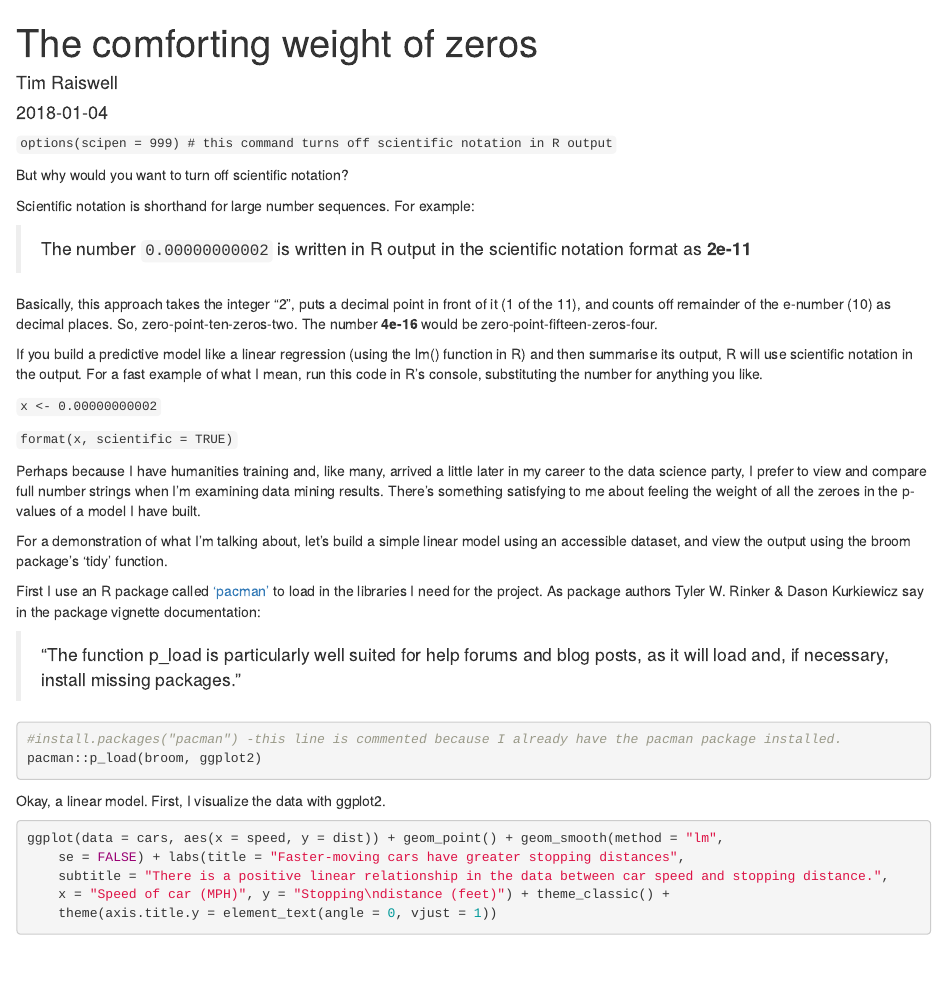
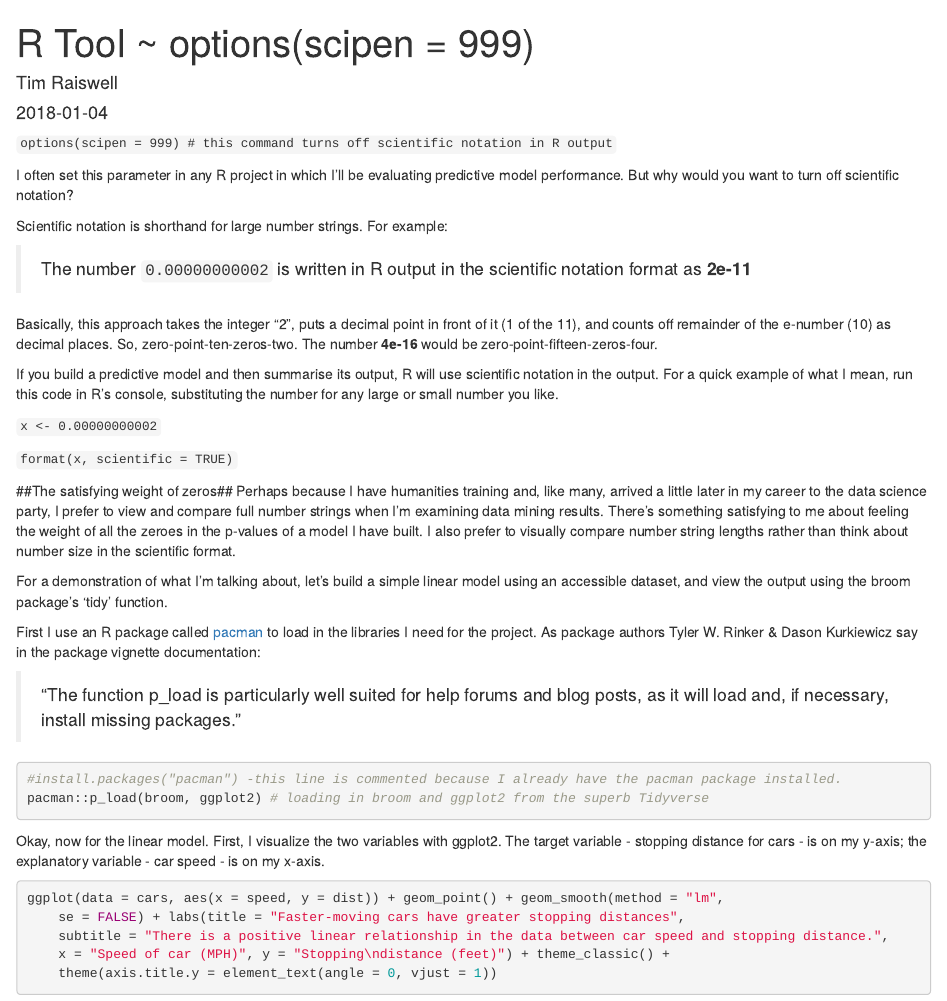
Before and after one commit to timraiswell/blogdown, an R Markdown document (raiswell/content/post/2018-01-04-r-options-scipen-999.Rmd): the page in a window 1100 px wide, from its top. Rendered offline with R 4.5, knitr and Pandoc, with nearby package versions.

Commit message:
Tweaked first draft to get front page title correct

````diff
--- a/raiswell/content/post/2018-01-04-r-options-scipen-999.Rmd
+++ b/raiswell/content/post/2018-01-04-r-options-scipen-999.Rmd
@@ -1,5 +1,5 @@
 ---
-title: The comforting weight of zeros
+title: R Tool ~ options(scipen = 999)
 author: Tim Raiswell
 date: '2018-01-04'
 slug: r-options-scipen-999
@@ -11,36 +11,37 @@ tags:
 
 ```options(scipen = 999) # this command turns off scientific notation in R output```
 
-But why would you want to turn off scientific notation?
+I often set this parameter in any R project in which I'll be evaluating predictive model performance. But why would you want to turn off scientific notation?
 
-Scientific notation is shorthand for large number sequences. For example:
+Scientific notation is shorthand for large number strings. For example:
 
 > The number `0.00000000002` is written in R output in the scientific notation format as **2e-11**
 
 Basically, this approach takes the integer "2", puts a decimal point in front of it (1 of the 11), and counts off remainder of the e-number (10) as decimal places. So, zero-point-ten-zeros-two. The number **4e-16** would be zero-point-fifteen-zeros-four.
 
 
-If you build a predictive model like a linear regression (using the lm() function in R) and then summarise its output, R will use scientific notation in the output. For a fast example of what I mean, run this code in R's console, substituting the number for anything you like.
+If you build a predictive model and then summarise its output, R will use scientific notation in the output. For a quick example of what I mean, run this code in R's console, substituting the number for any large or small number you like.
 
 `x <- 0.00000000002`
 
 `format(x, scientific = TRUE)`
 
-Perhaps because I have humanities training and, like many, arrived a little later in my career to the data science party, I prefer to view and compare full number strings when I'm examining data mining results. There's something satisfying to me about feeling the weight of all the zeroes in the p-values of a model I have built.
+##The satisfying weight of zeros##
+Perhaps because I have humanities training and, like many, arrived a little later in my career to the data science party, I prefer to view and compare full number strings when I'm examining data mining results. There's something satisfying to me about feeling the weight of all the zeroes in the p-values of a model I have built. I also prefer to visually compare number string lengths rather than think about number size in the scientific format.
 
 For a demonstration of what I'm talking about, let's build a simple linear model using an accessible dataset, and view the output using the broom package's 'tidy' function.
 
-First I use an R package called ['pacman'](https://cran.r-project.org/web/packages/pacman/vignettes/Introduction_to_pacman.html) to load in the libraries I need for the project. As package authors Tyler W. Rinker & Dason Kurkiewicz say in the package vignette documentation:
+First I use an R package called [pacman](https://cran.r-project.org/web/packages/pacman/vignettes/Introduction_to_pacman.html) to load in the libraries I need for the project. As package authors Tyler W. Rinker & Dason Kurkiewicz say in the package vignette documentation:
 
 >"The function p_load is particularly well suited for help forums and blog posts, as it will load and, if necessary, install missing packages."
 
 
 ```{r}
 #install.packages("pacman") -this line is commented because I already have the pacman package installed.
-pacman::p_load(broom, ggplot2)
+pacman::p_load(broom, ggplot2) # loading in broom and ggplot2 from the superb Tidyverse
 ```
 
-Okay, a linear model. First, I visualize the data with ggplot2.
+Okay, now for the linear model. First, I visualize the two variables with ggplot2. The target variable - stopping distance for cars - is on my y-axis; the explanatory variable - car speed - is on my x-axis.
 
 ```{r, tidy = TRUE}
 ggplot(data = cars, aes(x=speed, y=dist)) +
````
Also changed, not shown: blogdown script.R (+0 -2 lines), raiswell/content/post/2018-01-04-r-options-scipen-999.html, raiswell/content/post/2018-01-04-r-options-scipen-999.Rmd (3 more changed lines), 12 other files.
